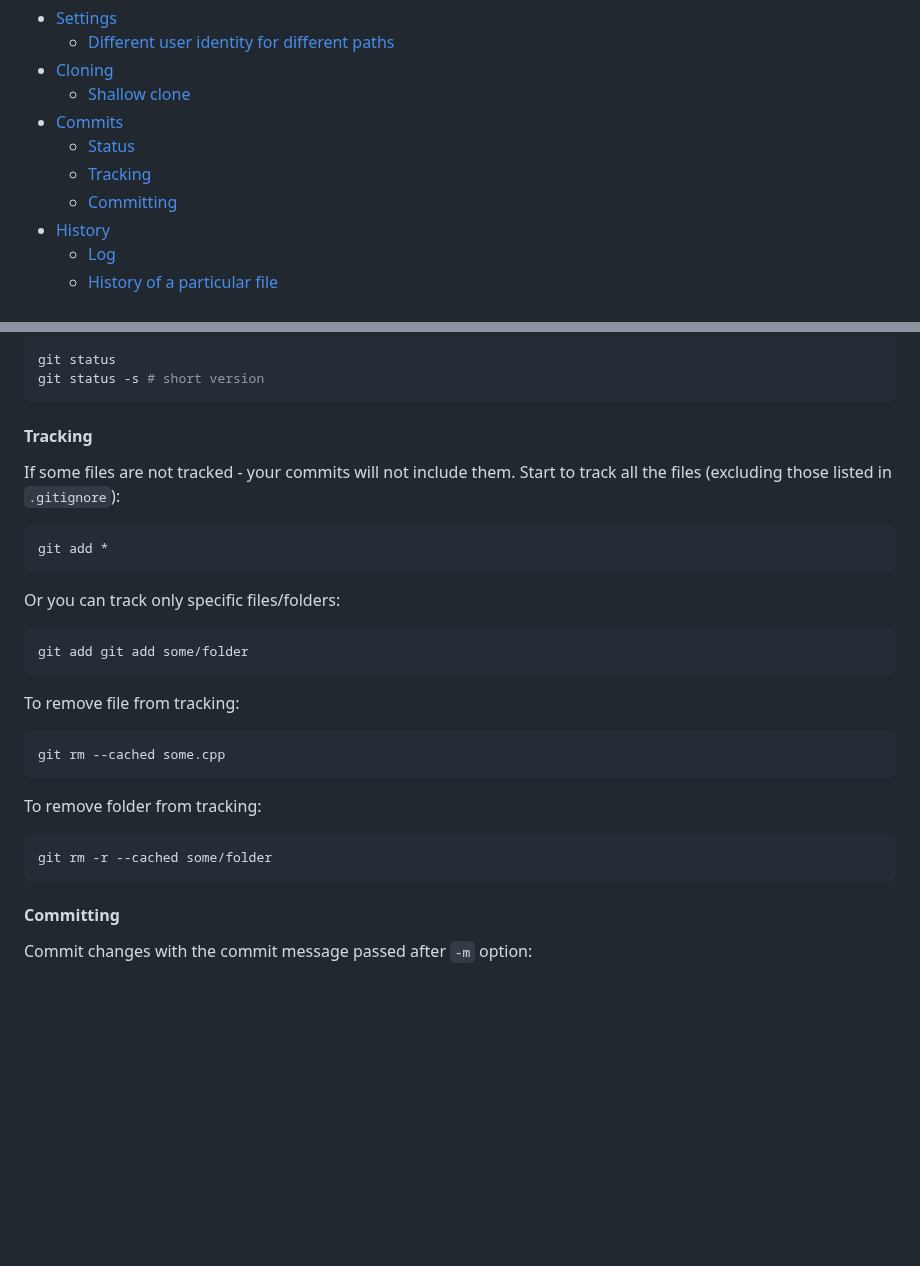
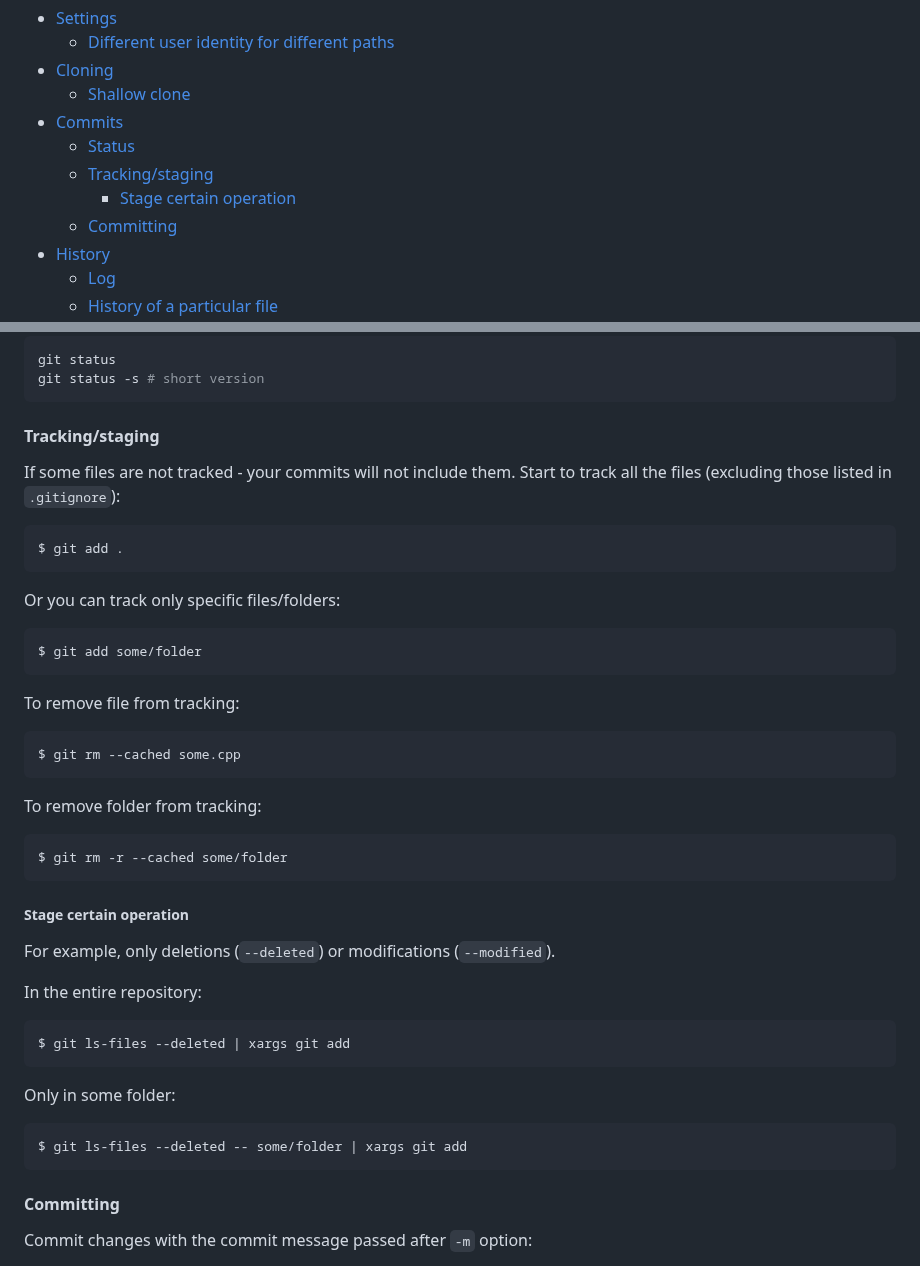
Before and after one commit to retifrav/scraps, a Markdown page: Git/index.md, 2 parts joined by grey strips. Rendered like a GitHub page; blank space fills up the shorter version.

Commit message:
Git: Stage certain operation

````diff
--- a/Git/index.md
+++ b/Git/index.md
@@ -10,7 +10,8 @@ Manual that you will never read: https://git-scm.com/book/en/
     - [Shallow clone](#shallow-clone)
 - [Commits](#commits)
     - [Status](#status)
-    - [Tracking](#tracking)
+    - [Tracking/staging](#trackingstaging)
+        - [Stage certain operation](#stage-certain-operation)
     - [Committing](#committing)
 - [History](#history)
     - [Log](#log)
@@ -210,30 +211,46 @@ git status
 git status -s # short version
 ```
 
-#### Tracking
+#### Tracking/staging
 
 If some files are not tracked - your commits will not include them. Start to track all the files (excluding those listed in `.gitignore`):
 
-```
-git add *
+``` sh
+$ git add .
 ```
 
 Or you can track only specific files/folders:
 
-```
-git add git add some/folder
+``` sh
+$ git add some/folder
 ```
 
 To remove file from tracking:
 
-```
-git rm --cached some.cpp
+``` sh
+$ git rm --cached some.cpp
 ```
 
 To remove folder from tracking:
 
+``` sh
+$ git rm -r --cached some/folder
 ```
-git rm -r --cached some/folder
+
+##### Stage certain operation
+
+For example, only deletions (`--deleted`) or modifications (`--modified`).
+
+In the entire repository:
+
+``` sh
+$ git ls-files --deleted | xargs git add
+```
+
+Only in some folder:
+
+``` sh
+$ git ls-files --deleted -- some/folder | xargs git add
 ```
 
 #### Committing
````
